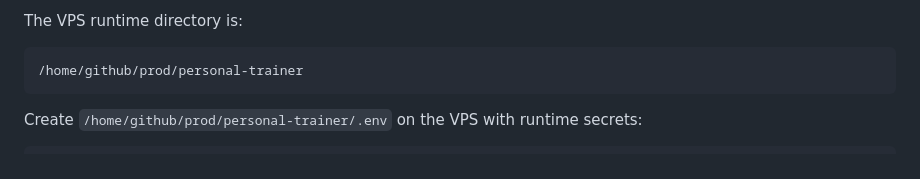
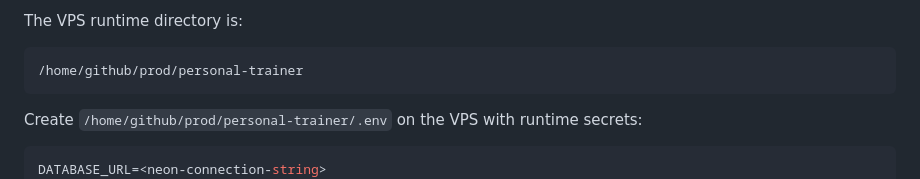
Before and after one commit to arj-196/personal-trainer, a Markdown page: trainer/README.md, the part around the change. Rendered like a GitHub page.

Commit message:
docs: add DATABASE_URL example to production environment setup in README

````diff
--- a/trainer/README.md
+++ b/trainer/README.md
@@ -184,6 +184,7 @@ Create `/home/github/prod/personal-trainer/.env` on the VPS with runtime
 secrets:
 
 ```bash
+DATABASE_URL=<neon-connection-string>
 PRODUCTION_DATABASE_URL=<neon-connection-string>
 TRAINER_API_TOKEN=<shared-secret>
 OPENAI_API_KEY=<openai-key>
````
